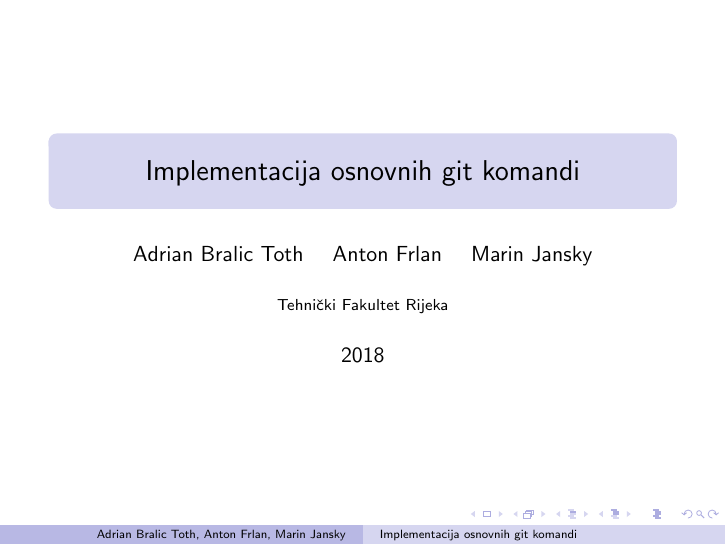
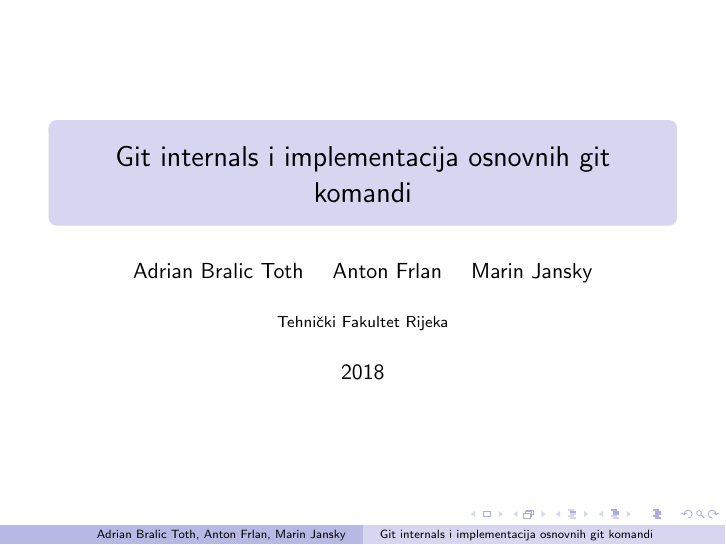
Before and after one commit to Zvonecan/Git-Internals, LaTeX slides (Seminar.tex): page 1 of 22 before the commit and page 1 of 23 after it. Compiled offline with pdfLaTeX.

Commit message:
Update Seminar.tex

```diff
--- a/Seminar.tex
+++ b/Seminar.tex
@@ -5,7 +5,7 @@
 \usepackage[croatian]{babel}
 \bibliographystyle{ieeetr}
 
-\title{Implementacija osnovnih git komandi}
+\title{Git internals i implementacija osnovnih git komandi}
 \author{Adrian Bralic Toth \and Anton Frlan \and Marin Jansky}
 \institute{Tehnički Fakultet Rijeka}
 \date{2018}
```
Also changed, not shown: Seminar.tex (1 more changed lines).
